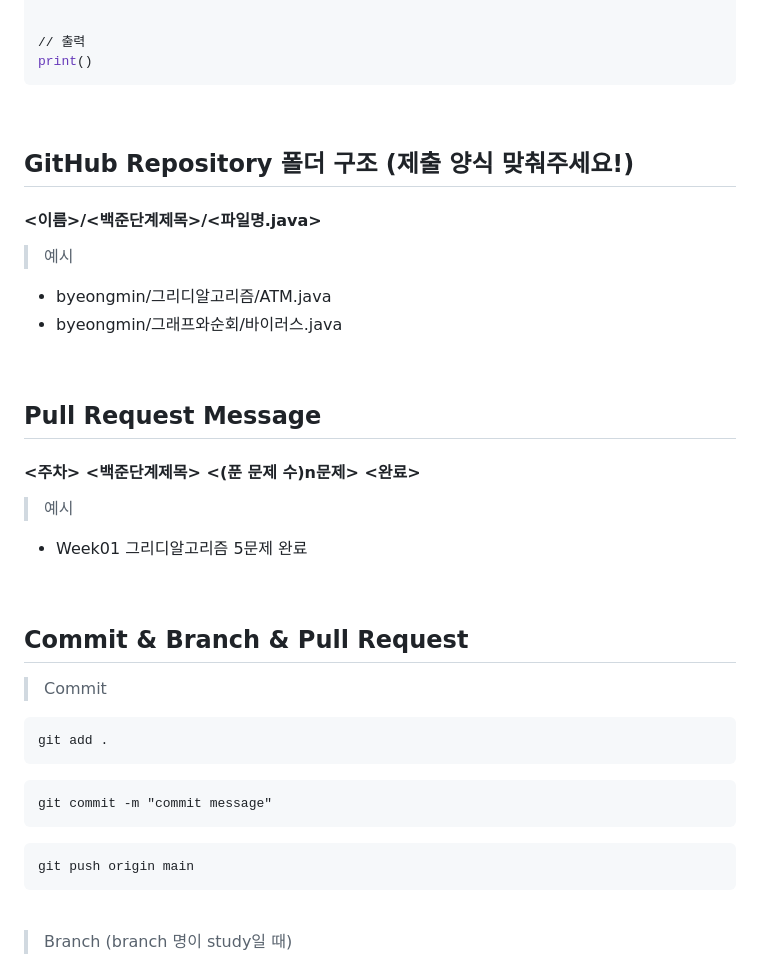
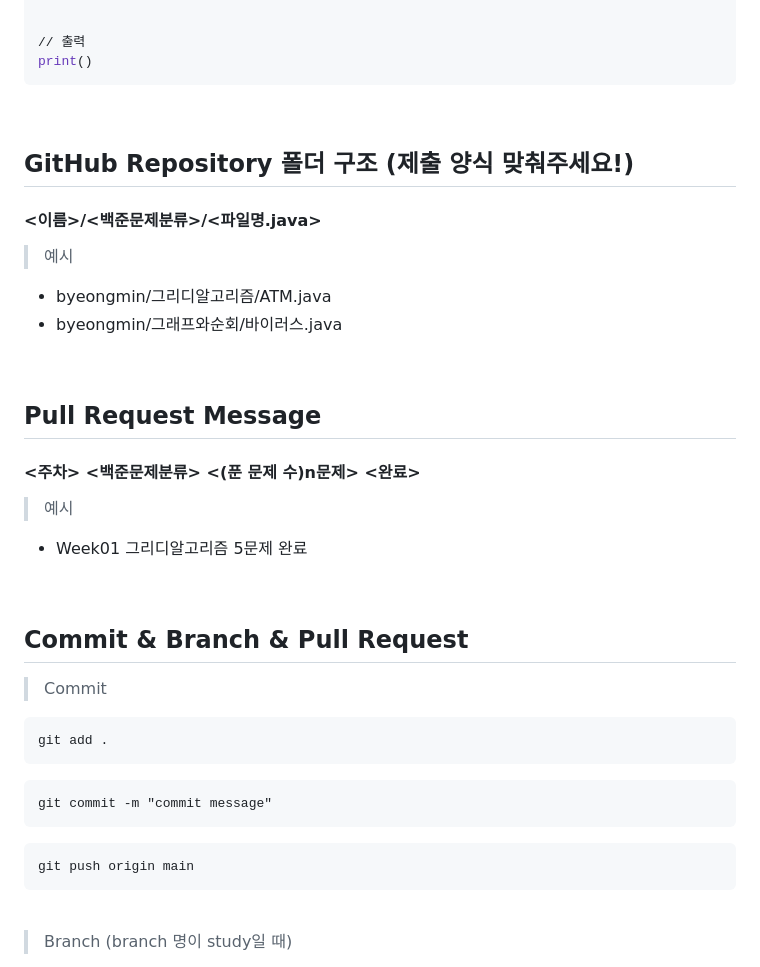
Before and after one commit to young1ll/pnu-k-digital-training-2023-2-coding-test-study, a Markdown page: README.md, the part around one of its changes. Drawn GitHub-style.

Commit message:
Update README.md (#26)

````diff
--- a/README.md
+++ b/README.md
@@ -166,22 +172,26 @@ n, m = map(int, sys.stdin.readline().split())
 // 출력
 print()
 ```
+
 <br />
 
 ## GitHub Repository 폴더 구조 (제출 양식 맞춰주세요!)
-#### <이름>/<백준단계제목>/<파일명.java>
+#### <이름>/<백준문제분류>/<파일명.java>
 
 > 예시
 - byeongmin/그리디알고리즘/ATM.java
 - byeongmin/그래프와순회/바이러스.java
+
 <br />
 
 ## Pull Request Message
-#### <주차> <백준단계제목> <(푼 문제 수)n문제> <완료>
+#### <주차> <백준문제분류> <(푼 문제 수)n문제> <완료>
 
 > 예시
 - Week01 그리디알고리즘 5문제 완료
+
 <br />
+
 
 ## Commit & Branch & Pull Request
 > Commit
@@ -194,6 +204,7 @@ git commit -m "commit message"
 ```
 git push origin main
 ```
+
 <br />
 
 > Branch (branch 명이 study일 때)
````
Also changed, not shown: other parts of README.md (+7 -0 lines).
